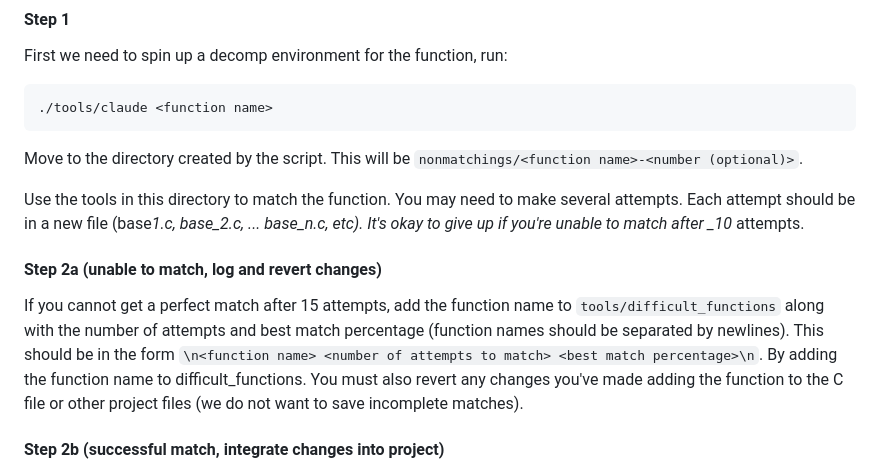
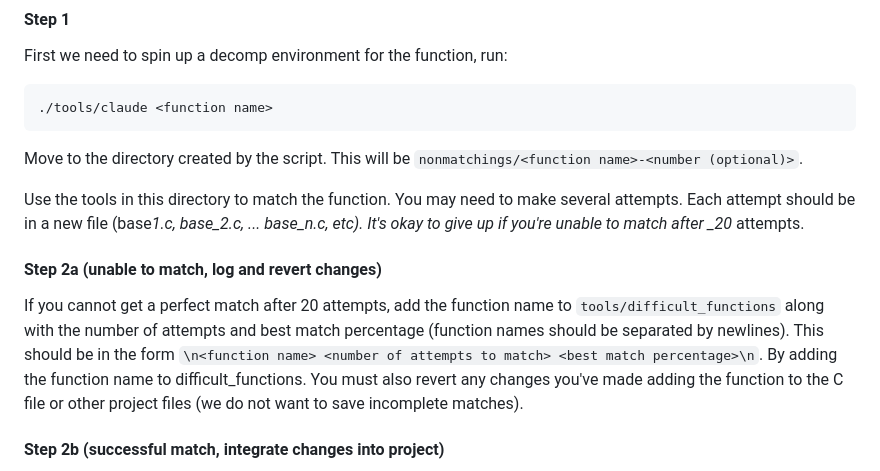
Before and after one commit to cdlewis/snowboardkids2-decomp, a Markdown page: CLAUDE.md, the part around the change. Rendered like a GitHub page.

Commit message:
bump match attempts to 20

```diff
--- a/CLAUDE.md
+++ b/CLAUDE.md
@@ -40,11 +40,11 @@ First we need to spin up a decomp environment for the function, run:
 
 Move to the directory created by the script. This will be `nonmatchings/<function name>-<number (optional)>`.
 
-Use the tools in this directory to match the function. You may need to make several attempts. Each attempt should be in a new file (base*1.c, base_2.c, ... base_n.c, etc). It's okay to give up if you're unable to match after \_10* attempts.
+Use the tools in this directory to match the function. You may need to make several attempts. Each attempt should be in a new file (base*1.c, base_2.c, ... base_n.c, etc). It's okay to give up if you're unable to match after \_20* attempts.
 
 #### Step 2a (unable to match, log and revert changes)
 
-If you cannot get a perfect match after 15 attempts, add the function name to `tools/difficult_functions` along with the number of attempts and best match percentage (function names should be separated by newlines). This should be in the form `\n<function name> <number of attempts to match> <best match percentage>\n`. By adding the function name to difficult_functions. You must also revert any changes you've made adding the function to the C file or other project files (we do not want to save incomplete matches).
+If you cannot get a perfect match after 20 attempts, add the function name to `tools/difficult_functions` along with the number of attempts and best match percentage (function names should be separated by newlines). This should be in the form `\n<function name> <number of attempts to match> <best match percentage>\n`. By adding the function name to difficult_functions. You must also revert any changes you've made adding the function to the C file or other project files (we do not want to save incomplete matches).
 
 #### Step 2b (successful match, integrate changes into project)
 
```
